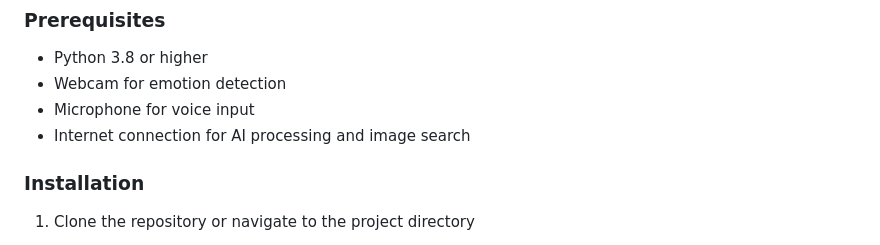
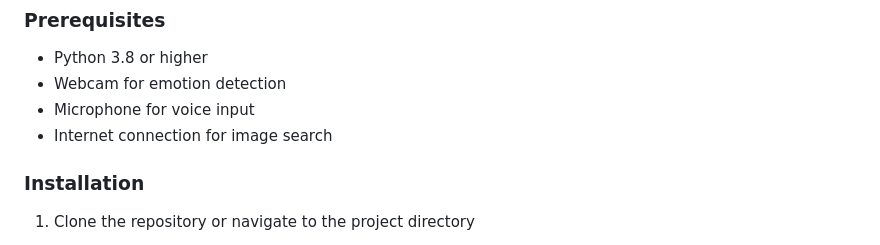
Before and after one commit to 0xarchit/Classroom_AI_Assistant, a Markdown page: README.md, the part around the change. Rendered like a GitHub page.

```diff
--- a/README.md
+++ b/README.md
@@ -181,7 +181,7 @@ This isn't just an API wrapper—it's a complete system with:
 - Python 3.8 or higher
 - Webcam for emotion detection
 - Microphone for voice input
-- Internet connection for AI processing and image search
+- Internet connection for image search
 
 ### Installation
 
```
